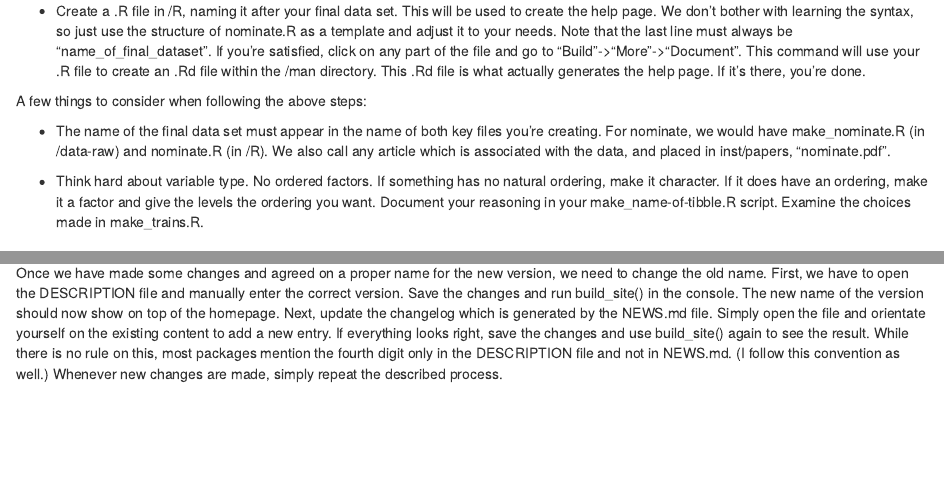
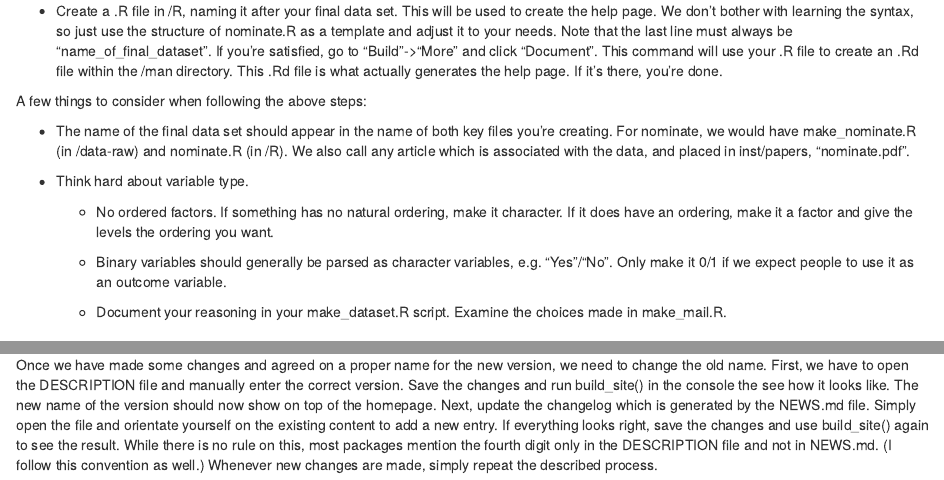
Before and after one commit to PPBDS/primer.data, an R Markdown document (instructions.Rmd): the page in a window 1100 px wide, from 600 px down, and a second part further down, joined at a grey line. Rendered offline with R 4.5, knitr and Pandoc, with nearby package versions; some code elsewhere in the file could not run offline.

Commit message:
New data and some improvements (#15)
* added mail data set

* quick title fix

* Added README.md

* "mail" updates

* "mail" update + documentation

* updated package version + changelog

* improved instructions

````diff
--- /dev/null
+++ b/R/mail.R
@@ -0,0 +1,59 @@
+#' @title
+#' Philadelphia experiment on mail-in voting
+#'
+#' @description
+#'
+#' This data set comes from an experiment conducted in Philadelphia before the
+#' 2020 primary election. See also the 'Details' section below. The aim of the
+#' study was to understand how facilitating mail ballot requests affects their
+#' use. A total of over 935,000 registered voters were randomly assigned to
+#' either a control group or one of two treatment groups. The results combine
+#' information on voting behavior with voter's demographic background.
+#'
+#'
+#' @details
+#'
+#' Pennsylvania's primary election took place on 2 June, 2020. Two weeks before
+#' the election, on 18 May 2020, a group of randomly selected registrants in
+#' Philadelphia received postcards with information about applying to vote by
+#' mail. This was the first statewide federal election held since Pennsylvania
+#' adopted universal access to mail ballots, so information about how to apply
+#' was particularly likely to increase awareness of voting by mail.
+#'
+#' Registrants were sent one of two postcards about mail ballots or no postcard.
+#' The postcards conveyed information about the 26 May deadline to request a
+#' mail ballot and included a message either encouraging voters to request a
+#' ballot because “it’s safer for you to vote by mail!” or “it’s safer for
+#' neighborhood to vote by mail!”. In all, 23,475 registered voters were
+#' assigned to the “self” condition and 23,485 to the “neighborhood” condition,
+#' with the remaining 888,785 in the control condition receiving no postcard.
+#'
+#'
+#' &nbsp;
+#'
+#' ```{r, echo = FALSE}
+#' skimr::skim(mail)
+#' ```
+#'
+#' @format A tibble with 935,707 observations and 10 variables:
+#' \describe{
+#'   \item{treatment}{character variable indicating which of the 3 treatments was
+#'   employed before the 2020 primary election: 'No Postcard', 'Self', or 'Neighborhood'}
+#'   \item{voted}{character variable for whether respondent voted}
+#'   \item{voted_mail}{character variable for whether respondent voted by mail}
+#'   \item{applied_mail}{character variable for whether respondent applied for a mail ballot}
+#'   \item{applied_date}{date variable for the date that respondent's mail ballot application was received}
+#'   \item{party}{character variable for respondent's party registration}
+#'   \item{age}{factor variable for respondent's age group}
+#'   \item{sex}{character variable for respondent's sex}
+#'   \item{pred_white}{double variable for likelihood of respondent being white based on their name}
+#'   \item{pred_black}{double variable for likelihood of respondent being black based on their name}
+#' }
+#'
+#' @author
+#' David Kane
+#'
+#' @source
+#' \url{https://doi.org/10.7910/DVN/HUUEGI}
+#'
+"mail"
--- a/data-raw/make_mail.R
+++ b/data-raw/make_mail.R
@@ -31,3 +31,4 @@ x <- read_csv("mail.csv") %>%
   select("treatment" = treat_20,
          "voted" = voted_2020_primary,
          "voted_mail" = voted_mail_2020_primary,
+         "applied_mail" = requested_mail_ballot,
@@ -49 +48,9 @@ x <- read_csv("mail.csv") %>%
 
+  mutate(voted = recode(as.character(voted), "0" = "No",
+                                             "1" = "Yes"),
+
+         voted_mail = recode(as.character(voted_mail), "0" = "No",
+                                                       "1" = "Yes"),
+
+         applied_mail = recode(as.character(applied_mail), "0" = "No",
+                                                           "1" = "Yes")) %>%
@@ -58,10 +59,10 @@ x <- read_csv("mail.csv") %>%
   # TW: I feel like there is an easier way to do this...
 
   mutate(age = factor(recode(age, "[18,30)" = "18-29",
-                             "[30,40)" = "30-39",
-                             "[40,50)" = "40-49",
-                             "[50,65)" = "50-64",
-                             "[65,121]" = "65-121"),
+                                  "[30,40)" = "30-39",
+                                  "[40,50)" = "40-49",
+                                  "[50,65)" = "50-64",
+                                  "[65,121]" = "65-121"),
                       levels = c("18-29",
                                  "30-39",
                                  "40-49",
@@ -91 +91,3 @@ x <- read_csv("mail.csv") %>%
 
+  filter(!(voted_mail == "Yes" & applied_mail == "No"),                # Voted by mail + didn't apply for mail ballot (19 obs)
+         !(is.na(applied_days_march) == FALSE & applied_mail == "No")) # Has date at which application was received + didn't apply for mail ballot (38 obs)
@@ -95 +94,8 @@ x <- read_csv("mail.csv") %>%
 
+
+  # Creating a variable showing date when mail application was received.
+  # This is easier to understand than the number of days since March 10.
+
+  x$applied_date <- as.Date("2020-03-10")
+
+x <-  x %>%
--- a/instructions.Rmd
+++ b/instructions.Rmd
@@ -26,16 +30,38 @@ name_of_final_dataset <- x
 usethis::use_data(name_of_final_dataset, overwrite = TRUE)
 ```
 
-  The clean data set should have been saved in /data. Check if you see an .rda file with the name of your final data set.
+  The clean data set should have been saved in /data. Check if you see an .rda
+  file with the name of your final data set.
 
-* Create a .R file in /R, naming it after your final data set. This will be used to create the help page. We don't bother with learning the syntax, so just use the structure of nominate.R as a template and adjust it to your needs. Note that the last line must always be "name_of_final_dataset". If you're satisfied, click on any part of the file and go to "Build"->"More"->"Document". This command will use your .R file to create an .Rd file within the /man directory. This .Rd file is what actually generates the help page. If it's there, you're done.
+  * Create a .R file in /R, naming it after your final data set. This will be
+  used to create the help page. We don't bother with learning the syntax, so
+  just use the structure of nominate.R as a template and adjust it to your
+  needs. Note that the last line must always be "name_of_final_dataset". If
+  you're satisfied, go to "Build"->"More" and click "Document". This command
+  will use your .R file to create an .Rd file within the /man directory. This
+  .Rd file is what actually generates the help page. If it's there, you're done.
 
 
 A few things to consider when following the above steps:
 
-* The name of the final data set must appear in the name of both key files you're creating. For nominate, we would have make_nominate.R (in /data-raw) and nominate.R (in /R). We also call any article which is associated with the data, and placed in inst/papers, "nominate.pdf".
+  * The name of the final data set should appear in the name of both key files
+  you're creating. For nominate, we would have make_nominate.R (in /data-raw)
+  and nominate.R (in /R). We also call any article which is associated with the
+  data, and placed in inst/papers, "nominate.pdf".
 
-* Think hard about variable type. No ordered factors. If something has no natural ordering, make it character. If it does have an ordering, make it a factor and give the levels the ordering you want. Document your reasoning in your make_name-of-tibble.R script. Examine the choices made in make_trains.R.
+  * Think hard about variable type.
+
+    - No ordered factors. If something has no natural ordering, make it character.
+    If it does have an ordering, make it a factor and give the levels the ordering
+    you want.
+
+    - Binary variables should generally be parsed as character variables, e.g.
+    "Yes"/"No". Only make it 0/1 if we expect people to use it as an outcome
+    variable.
+
+    - Document your reasoning in your make_dataset.R script. Examine the choices
+    made in make_mail.R.
+
 
 
 
@@ -63,14 +89,37 @@ Note that there is a function, `pkgdown::build_site()`, which uses the files in
 
 This section provides an overview of how to name package versions (see also https://r-pkgs.org/release.html#release-version). The development state of each package has a unique numbering such as "Version 1.2.3.9000". The version name usually consists of three or four digits, each of which stands for a specific type of change:
 
-* "Major releases” are indicated by the first digit, or “1” in our example above. This number is incremented if we make changes to the package that are not backward compatible and may affect many people. An example would be if we delete an entire data set or remove variables from an existing data set. In other words, things that cause major problems in someone's code who is already using our package - try to avoid such changes whenever possible!
+  * "Major releases” are indicated by the first digit, or “1” in our example
+  above. This number is incremented if we make changes to the package that are
+  not backward compatible and may affect many people. An example would be if we
+  delete an entire data set or remove variables from an existing data set. In
+  other words, things that cause major problems in someone's code who is already
+  using our package - try to avoid such changes whenever possible!
 
-* "Minor releases” are indicated by the second digit, or “2” in our example. This number is incremented when we make bug fixes, add new features or make backward-compatible changes. This is the most common type of change, for instance when we add new data sets.
+  * "Minor releases” are indicated by the second digit, or “2” in our example.
+  This number is incremented when we make bug fixes, add new features or make
+  backward-compatible changes. This is the most common type of change, for
+  instance when we add new data sets.
 
-* "Patches” are indicated by the third digit, or “3” in our example. This number is incremented if we fix bugs without adding relevant new features, e.g. when making changes to help files.
+  * "Patches” are indicated by the third digit, or “3” in our example. This
+  number is incremented if we fix bugs without adding relevant new features,
+  e.g. when making changes to help files.
 
-* In-development packages, i.e. packages which are not yet released on CRAN (like ours), also have a fourth digit. The default value is usually set to 9000, as in the example above. This number is only incremented when we add important features that another in-development package should depend on. Since this is unlikely to be the case, we can leave the fourth digit at 9000 as long as PPBDS.data has not been published on CRAN (from then on only the first three digits will be used).
+  * In-development packages, i.e. packages which are not yet released on CRAN
+  (like ours), also have a fourth digit. The default value is usually set to
+  9000, as in the example above. This number is only incremented when we add
+  important features that another in-development package should depend on. Since
+  this is unlikely to be the case, we can leave the fourth digit at 9000 as long
+  as PPBDS.data has not been published on CRAN (from then on only the first
+  three digits will be used).
 
-* No other digit, but a legitimate question is also: When do we change from 0.a.b to 1.0.0? The first digit should be set from 0 to 1 when our package is "feature complete". This could be the case if our package contains all necessary data sets a student needs in GOV 50. It could also mean that the package is in a state to be released on CRAN (or both). In the end, it's up to us to answer this question. Furthermore, note that as long as the first digit is still 0, non-backward compatible changes will be recorded by incrementing the second digit (and not the first, as described above).
+  * No other digit, but a legitimate question is also: When do we change from
+  0.a.b to 1.0.0? The first digit should be set from 0 to 1 when our package is
+  "feature complete". This could be the case if our package contains all
+  necessary data sets a student needs in GOV 50. It could also mean that the
+  package is in a state to be released on CRAN (or both). In the end, it's up to
+  us to answer this question. Furthermore, note that as long as the first digit
+  is still 0, non-backward compatible changes will be recorded by incrementing
+  the second digit (and not the first, as described above).
 
-Once we have made some changes and agreed on a proper name for the new version, we need to change the old name. First, we have to open the DESCRIPTION file and manually enter the correct version. Save the changes and run build_site() in the console. The new name of the version should now show on top of the homepage. Next, update the changelog which is generated by the NEWS.md file. Simply open the file and orientate yourself on the existing content to add a new entry. If everything looks right, save the changes and use build_site() again to see the result. While there is no rule on this, most packages mention the fourth digit only in the DESCRIPTION file and not in NEWS.md. (I follow this convention as well.) Whenever new changes are made, simply repeat the described process.
+Once we have made some changes and agreed on a proper name for the new version, we need to change the old name. First, we have to open the DESCRIPTION file and manually enter the correct version. Save the changes and run build_site() in the console the see how it looks like. The new name of the version should now show on top of the homepage. Next, update the changelog which is generated by the NEWS.md file. Simply open the file and orientate yourself on the existing content to add a new entry. If everything looks right, save the changes and use build_site() again to see the result. While there is no rule on this, most packages mention the fourth digit only in the DESCRIPTION file and not in NEWS.md. (I follow this convention as well.) Whenever new changes are made, simply repeat the described process.
````
Also changed, not shown: NEWS.md (+8 -1 lines), R/shaming.R (+2 -2 lines), README.Rmd (+1 -1 lines), TODO.txt (+4 -4 lines), README.md, data-raw/make_mail.R (85 more changed lines), instructions.Rmd (18 more changed lines), 3 other files.
